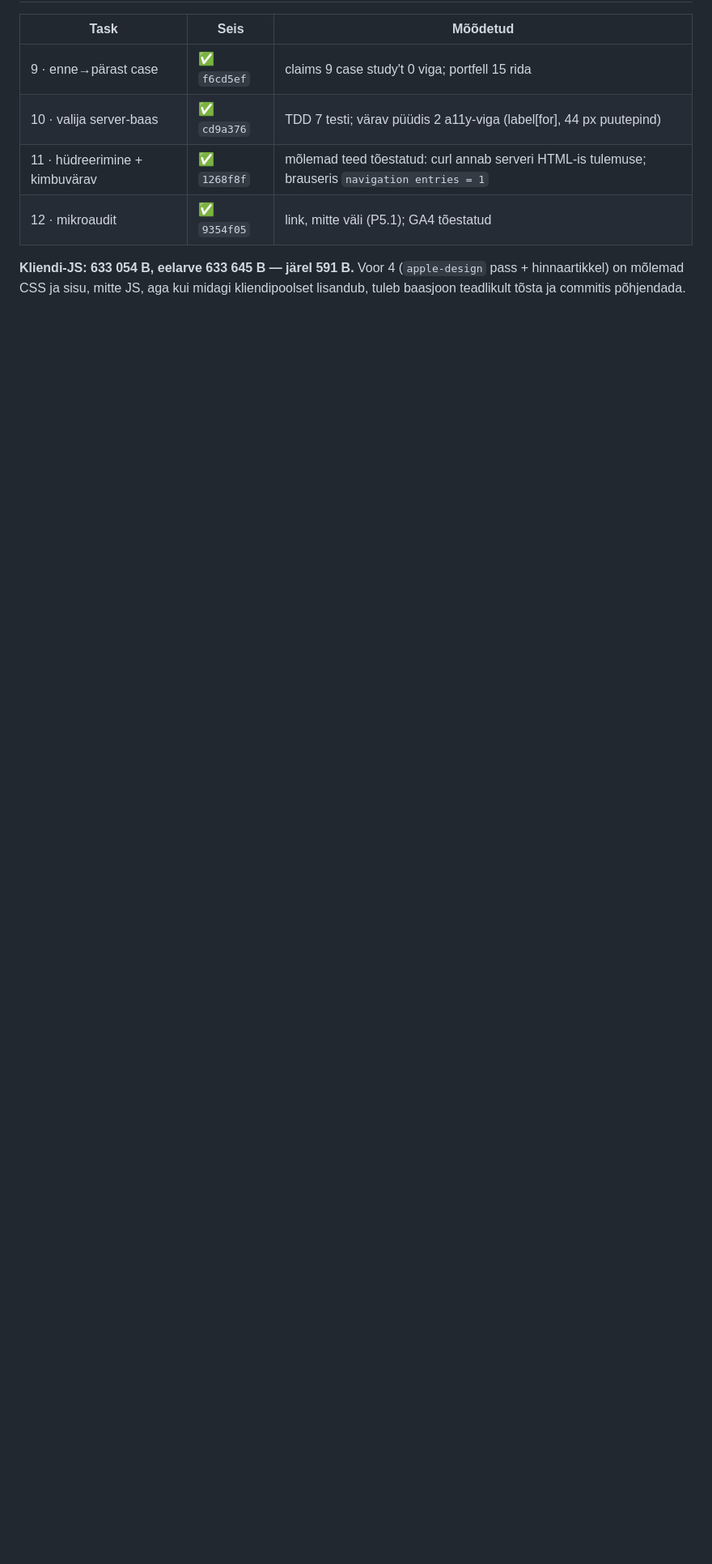
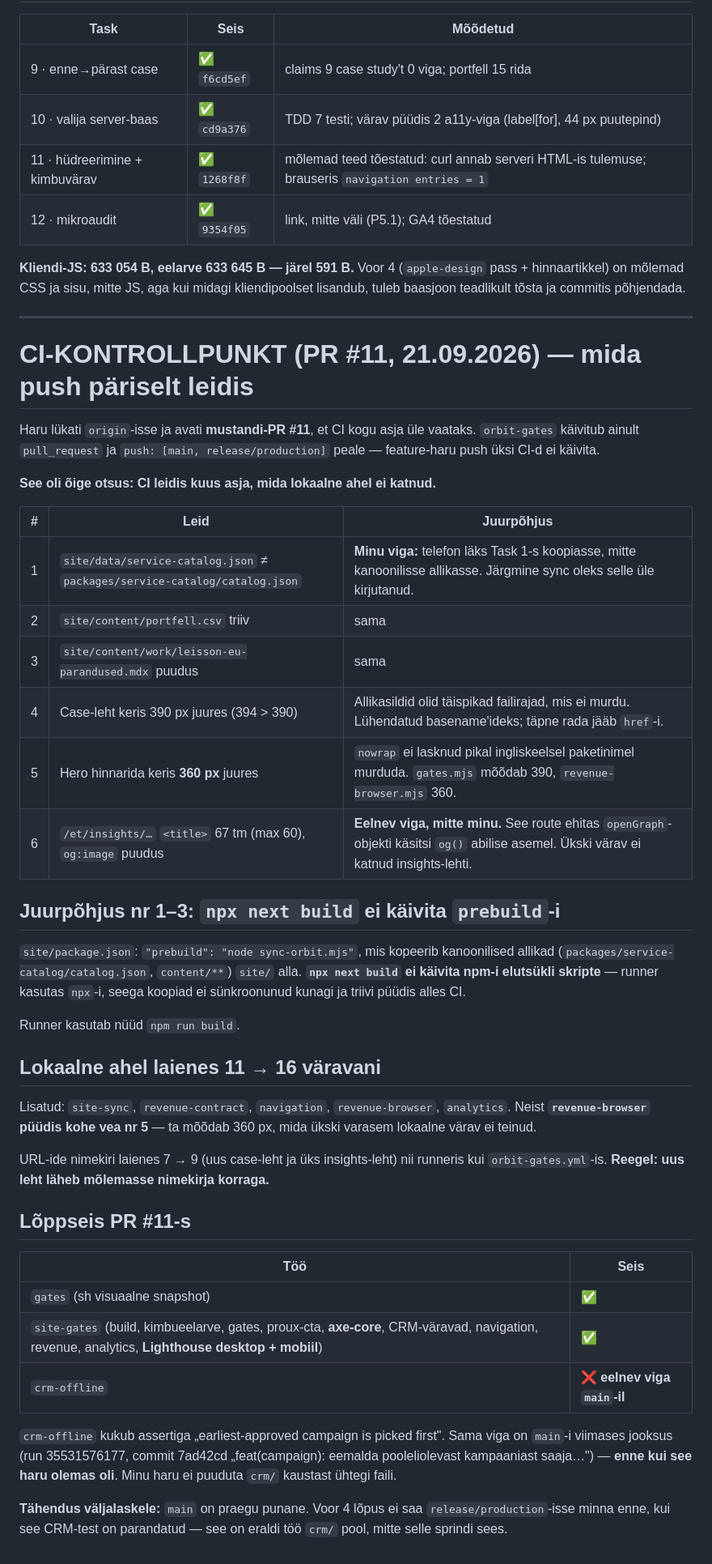
Before and after one commit to LEISSON-DARKSSON/leisson-crm, a Markdown page: docs/plans/2026-09-21-agentuuri-benchmark-plan.md, the part around the change. Shown at 81% size. Rendered like a GitHub page; blank space fills up the shorter version.

Commit message:
docs(plans): CI-kontrollpunkt PR #11 - kuus leidu ja juurpohjused
Co-Authored-By: Claude Opus 5 <noreply@anthropic.com>

Claude-Session: https://claude.ai/code/session_01MrgXwjXA6JinR1pQgMGkRQ

```diff
--- a/docs/plans/2026-09-21-agentuuri-benchmark-plan.md
+++ b/docs/plans/2026-09-21-agentuuri-benchmark-plan.md
@@ -1044,3 +1044,44 @@ Viga ise: eraldaja `·` oli `white-space: nowrap` spani **sees** ja kahe kirje v
 | 12 · mikroaudit | ✅ `9354f05` | link, mitte väli (P5.1); GA4 tõestatud |
 
 **Kliendi-JS: 633 054 B, eelarve 633 645 B — järel 591 B.** Voor 4 (`apple-design` pass + hinnaartikkel) on mõlemad CSS ja sisu, mitte JS, aga kui midagi kliendipoolset lisandub, tuleb baasjoon teadlikult tõsta ja commitis põhjendada.
+
+---
+
+# CI-KONTROLLPUNKT (PR #11, 21.09.2026) — mida push päriselt leidis
+
+Haru lükati `origin`-isse ja avati **mustandi-PR #11**, et CI kogu asja üle vaataks. `orbit-gates` käivitub ainult `pull_request` ja `push: [main, release/production]` peale — feature-haru push üksi CI-d ei käivita.
+
+**See oli õige otsus: CI leidis kuus asja, mida lokaalne ahel ei katnud.**
+
+| # | Leid | Juurpõhjus |
+|---|---|---|
+| 1 | `site/data/service-catalog.json` ≠ `packages/service-catalog/catalog.json` | **Minu viga:** telefon läks Task 1-s koopiasse, mitte kanoonilisse allikasse. Järgmine sync oleks selle üle kirjutanud. |
+| 2 | `site/content/portfell.csv` triiv | sama |
+| 3 | `site/content/work/leisson-eu-parandused.mdx` puudus | sama |
+| 4 | Case-leht keris 390 px juures (394 > 390) | Allikasildid olid täispikad failirajad, mis ei murdu. Lühendatud basename'ideks; täpne rada jääb `href`-i. |
+| 5 | Hero hinnarida keris **360 px** juures | `nowrap` ei lasknud pikal ingliskeelsel paketinimel murduda. `gates.mjs` mõõdab 390, `revenue-browser.mjs` 360. |
+| 6 | `/et/insights/…` `<title>` 67 tm (max 60), `og:image` puudus | **Eelnev viga, mitte minu.** See route ehitas `openGraph`-objekti käsitsi `og()` abilise asemel. Ükski värav ei katnud insights-lehti. |
+
+## Juurpõhjus nr 1–3: `npx next build` ei käivita `prebuild`-i
+
+`site/package.json`: `"prebuild": "node sync-orbit.mjs"`, mis kopeerib kanoonilised allikad (`packages/service-catalog/catalog.json`, `content/**`) `site/` alla. **`npx next build` ei käivita npm-i elutsükli skripte** — runner kasutas `npx`-i, seega koopiad ei sünkroonunud kunagi ja triivi püüdis alles CI.
+
+Runner kasutab nüüd `npm run build`.
+
+## Lokaalne ahel laienes 11 → 16 väravani
+
+Lisatud: `site-sync`, `revenue-contract`, `navigation`, `revenue-browser`, `analytics`. Neist **`revenue-browser` püüdis kohe vea nr 5** — ta mõõdab 360 px, mida ükski varasem lokaalne värav ei teinud.
+
+URL-ide nimekiri laienes 7 → 9 (uus case-leht ja üks insights-leht) nii runneris kui `orbit-gates.yml`-is. **Reegel: uus leht läheb mõlemasse nimekirja korraga.**
+
+## Lõppseis PR #11-s
+
+| Töö | Seis |
+|---|---|
+| `gates` (sh visuaalne snapshot) | ✅ |
+| `site-gates` (build, kimbueelarve, gates, proux-cta, **axe-core**, CRM-väravad, navigation, revenue, analytics, **Lighthouse desktop + mobiil**) | ✅ |
+| `crm-offline` | ❌ **eelnev viga `main`-il** |
+
+`crm-offline` kukub assertiga „earliest-approved campaign is picked first". Sama viga on `main`-i viimases jooksus (run 35531576177, commit 7ad42cd „feat(campaign): eemalda pooleliolevast kampaaniast saaja…") — **enne kui see haru olemas oli**. Minu haru ei puuduta `crm/` kaustast ühtegi faili.
+
+**Tähendus väljalaskele:** `main` on praegu punane. Voor 4 lõpus ei saa `release/production`-isse minna enne, kui see CRM-test on parandatud — see on eraldi töö `crm/` pool, mitte selle sprindi sees.
```
